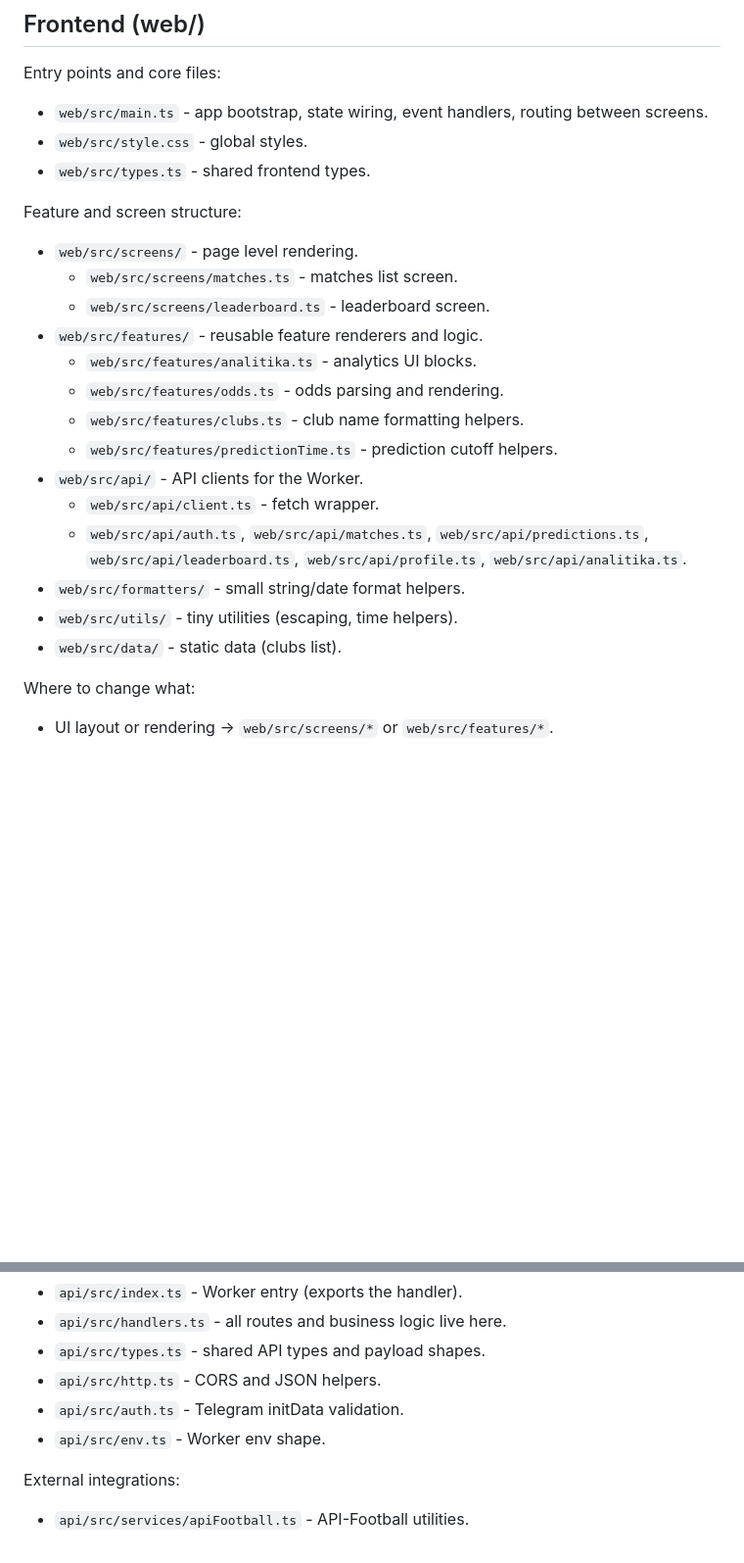
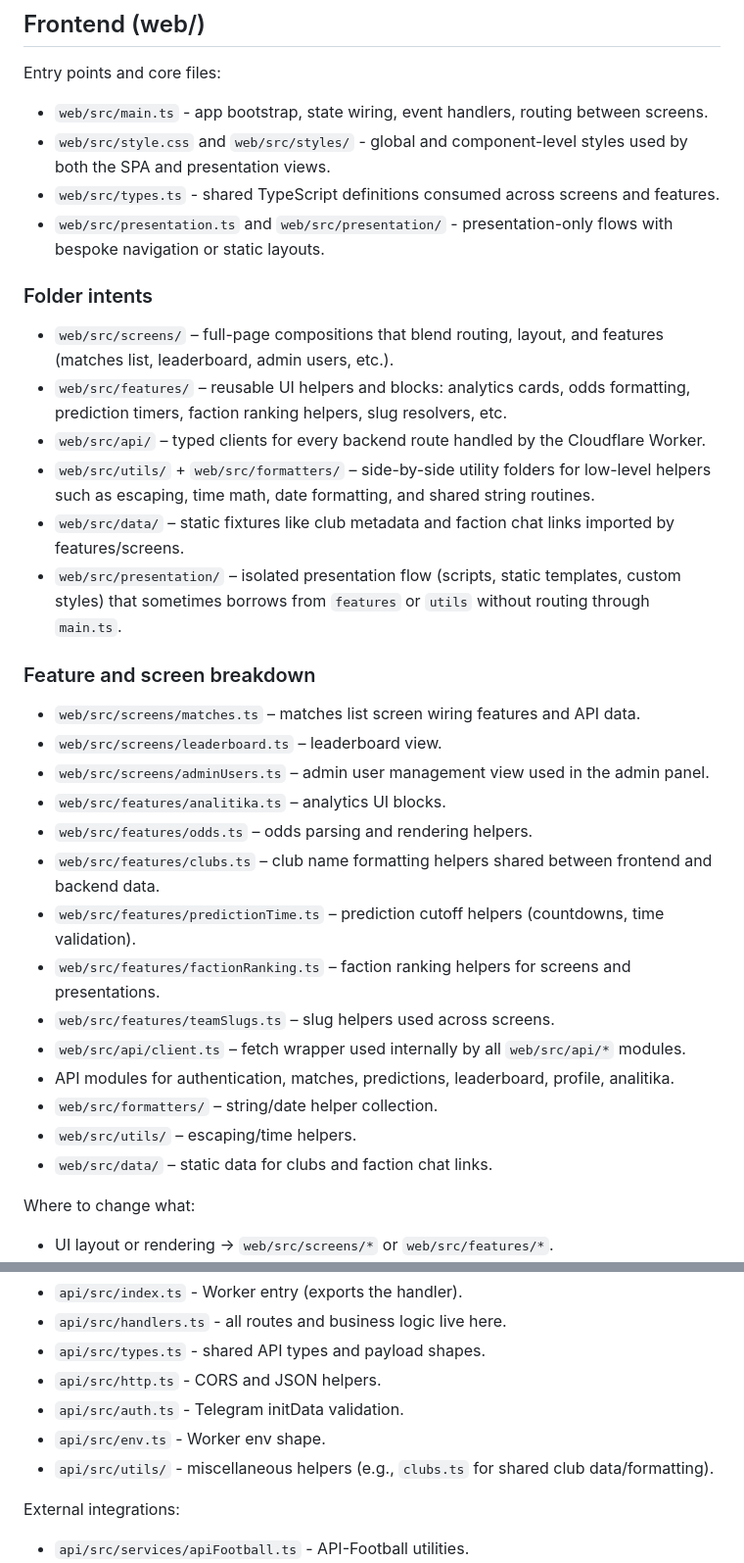
Before and after one commit to bilousikifamily/fotballboard, a Markdown page: about.md, 2 parts joined by grey strips. Shown at 98% size. Drawn GitHub-style; blank space fills up the shorter version.

Commit message:
оновив проєкт для роботи з агентом

```diff
--- a/about.md
+++ b/about.md
@@ -12,25 +12,35 @@ Use this file as a map for where to make changes.
 Entry points and core files:
 
 - `web/src/main.ts` - app bootstrap, state wiring, event handlers, routing between screens.
-- `web/src/style.css` - global styles.
-- `web/src/types.ts` - shared frontend types.
+- `web/src/style.css` and `web/src/styles/` - global and component-level styles used by both the SPA and presentation views.
+- `web/src/types.ts` - shared TypeScript definitions consumed across screens and features.
+- `web/src/presentation.ts` and `web/src/presentation/` - presentation-only flows with bespoke navigation or static layouts.
 
-Feature and screen structure:
+### Folder intents
 
-- `web/src/screens/` - page level rendering.
-  - `web/src/screens/matches.ts` - matches list screen.
-  - `web/src/screens/leaderboard.ts` - leaderboard screen.
-- `web/src/features/` - reusable feature renderers and logic.
-  - `web/src/features/analitika.ts` - analytics UI blocks.
-  - `web/src/features/odds.ts` - odds parsing and rendering.
-  - `web/src/features/clubs.ts` - club name formatting helpers.
-  - `web/src/features/predictionTime.ts` - prediction cutoff helpers.
-- `web/src/api/` - API clients for the Worker.
-  - `web/src/api/client.ts` - fetch wrapper.
-  - `web/src/api/auth.ts`, `web/src/api/matches.ts`, `web/src/api/predictions.ts`, `web/src/api/leaderboard.ts`, `web/src/api/profile.ts`, `web/src/api/analitika.ts`.
-- `web/src/formatters/` - small string/date format helpers.
-- `web/src/utils/` - tiny utilities (escaping, time helpers).
-- `web/src/data/` - static data (clubs list).
+- `web/src/screens/` – full-page compositions that blend routing, layout, and features (matches list, leaderboard, admin users, etc.).
+- `web/src/features/` – reusable UI helpers and blocks: analytics cards, odds formatting, prediction timers, faction ranking helpers, slug resolvers, etc.
+- `web/src/api/` – typed clients for every backend route handled by the Cloudflare Worker.
+- `web/src/utils/` + `web/src/formatters/` – side-by-side utility folders for low-level helpers such as escaping, time math, date formatting, and shared string routines.
+- `web/src/data/` – static fixtures like club metadata and faction chat links imported by features/screens.
+- `web/src/presentation/` – isolated presentation flow (scripts, static templates, custom styles) that sometimes borrows from `features` or `utils` without routing through `main.ts`.
+
+### Feature and screen breakdown
+
+- `web/src/screens/matches.ts` – matches list screen wiring features and API data.
+- `web/src/screens/leaderboard.ts` – leaderboard view.
+- `web/src/screens/adminUsers.ts` – admin user management view used in the admin panel.
+- `web/src/features/analitika.ts` – analytics UI blocks.
+- `web/src/features/odds.ts` – odds parsing and rendering helpers.
+- `web/src/features/clubs.ts` – club name formatting helpers shared between frontend and backend data.
+- `web/src/features/predictionTime.ts` – prediction cutoff helpers (countdowns, time validation).
+- `web/src/features/factionRanking.ts` – faction ranking helpers for screens and presentations.
+- `web/src/features/teamSlugs.ts` – slug helpers used across screens.
+- `web/src/api/client.ts` – fetch wrapper used internally by all `web/src/api/*` modules.
+- API modules for authentication, matches, predictions, leaderboard, profile, analitika.
+- `web/src/formatters/` – string/date helper collection.
+- `web/src/utils/` – escaping/time helpers.
+- `web/src/data/` – static data for clubs and faction chat links.
 
 Where to change what:
 
@@ -49,6 +59,7 @@ Entry points and shared helpers:
 - `api/src/http.ts` - CORS and JSON helpers.
 - `api/src/auth.ts` - Telegram initData validation.
 - `api/src/env.ts` - Worker env shape.
+- `api/src/utils/` - miscellaneous helpers (e.g., `clubs.ts` for shared club data/formatting).
 
 External integrations:
 
```
